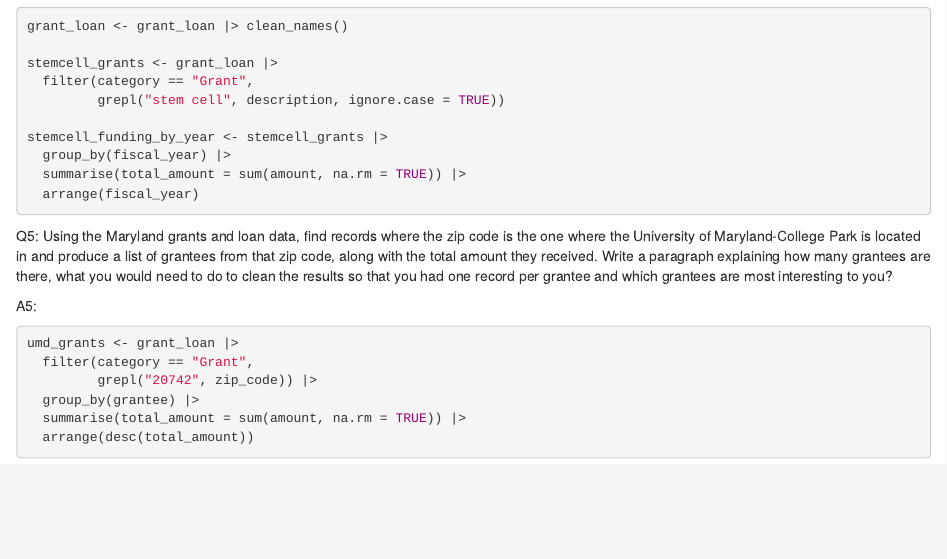
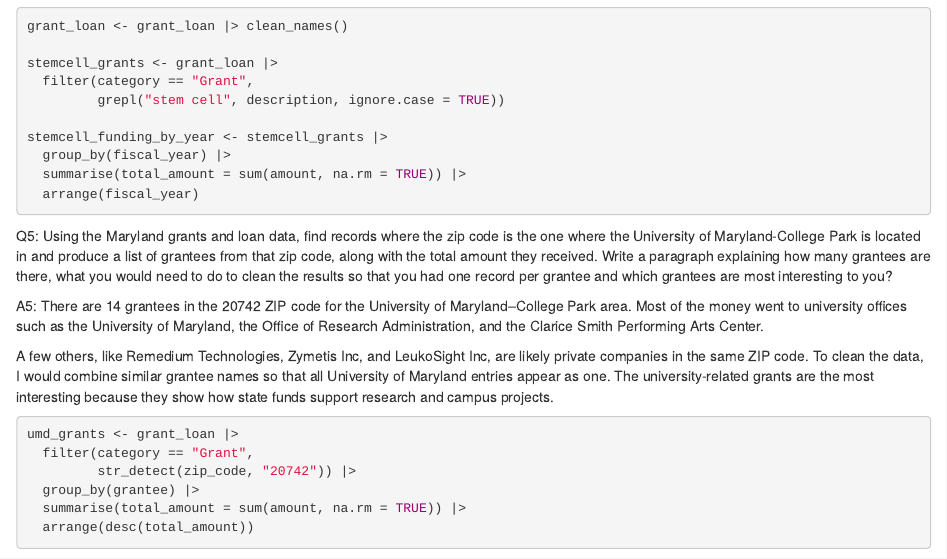
Before and after one commit to MehediMarof/JOUR-472-772-AssignmentsMarof, an R Markdown document (labs/lab_03/lab_03.Rmd): the page in a window 1100 px wide, from 2610 px down. Rendered offline with R 4.5, knitr and Pandoc, with nearby package versions; some code elsewhere in the file could not run offline; column names are cleaned by a stand-in for the janitor package.

Commit message:
Update lab_03.Rmd

````diff
--- a/labs/lab_03/lab_03.Rmd
+++ b/labs/lab_03/lab_03.Rmd
@@ -121,13 +121,14 @@ stemcell_funding_by_year <- stemcell_grants |>
 
 Q5: Using the Maryland grants and loan data, find records where the zip code is the one where the University of Maryland-College Park is located in and produce a list of grantees from that zip code, along with the total amount they received. Write a paragraph explaining how many grantees are there, what you would need to do to clean the results so that you had one record per grantee and which grantees are most interesting to you?
 
-A5:
+A5: There are 14 grantees in the 20742 ZIP code for the University of Maryland–College Park area. Most of the money went to university offices such as the University of Maryland, the Office of Research Administration, and the Clarice Smith Performing Arts Center.
+
+A few others, like Remedium Technologies, Zymetis Inc, and LeukoSight Inc, are likely private companies in the same ZIP code. To clean the data, I would combine similar grantee names so that all University of Maryland entries appear as one. The university-related grants are the most interesting because they show how state funds support research and campus projects.
 
 ```{r}
-
 umd_grants <- grant_loan |>
   filter(category == "Grant",
-         grepl("20742", zip_code)) |>
+         str_detect(zip_code, "20742")) |>
   group_by(grantee) |>
   summarise(total_amount = sum(amount, na.rm = TRUE)) |>
   arrange(desc(total_amount))
````
